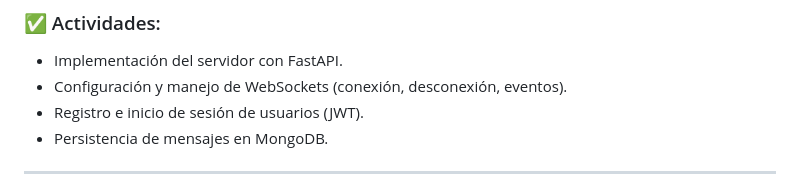
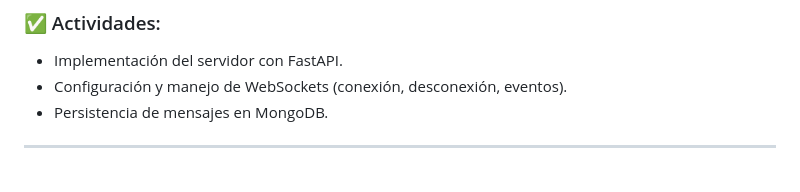
Before and after one commit to thecapjd/ProyectoSoftware, a Markdown page: sprint Oficial.md, the part around the change. GitHub-like rendering.

```diff
--- a/sprint Oficial.md
+++ b/sprint Oficial.md
@@ -54,7 +54,6 @@
 ### ✅ Actividades:
 - Implementación del servidor con FastAPI.
 - Configuración y manejo de WebSockets (conexión, desconexión, eventos).
-- Registro e inicio de sesión de usuarios (JWT).
 - Persistencia de mensajes en MongoDB.
 
 ---
```
